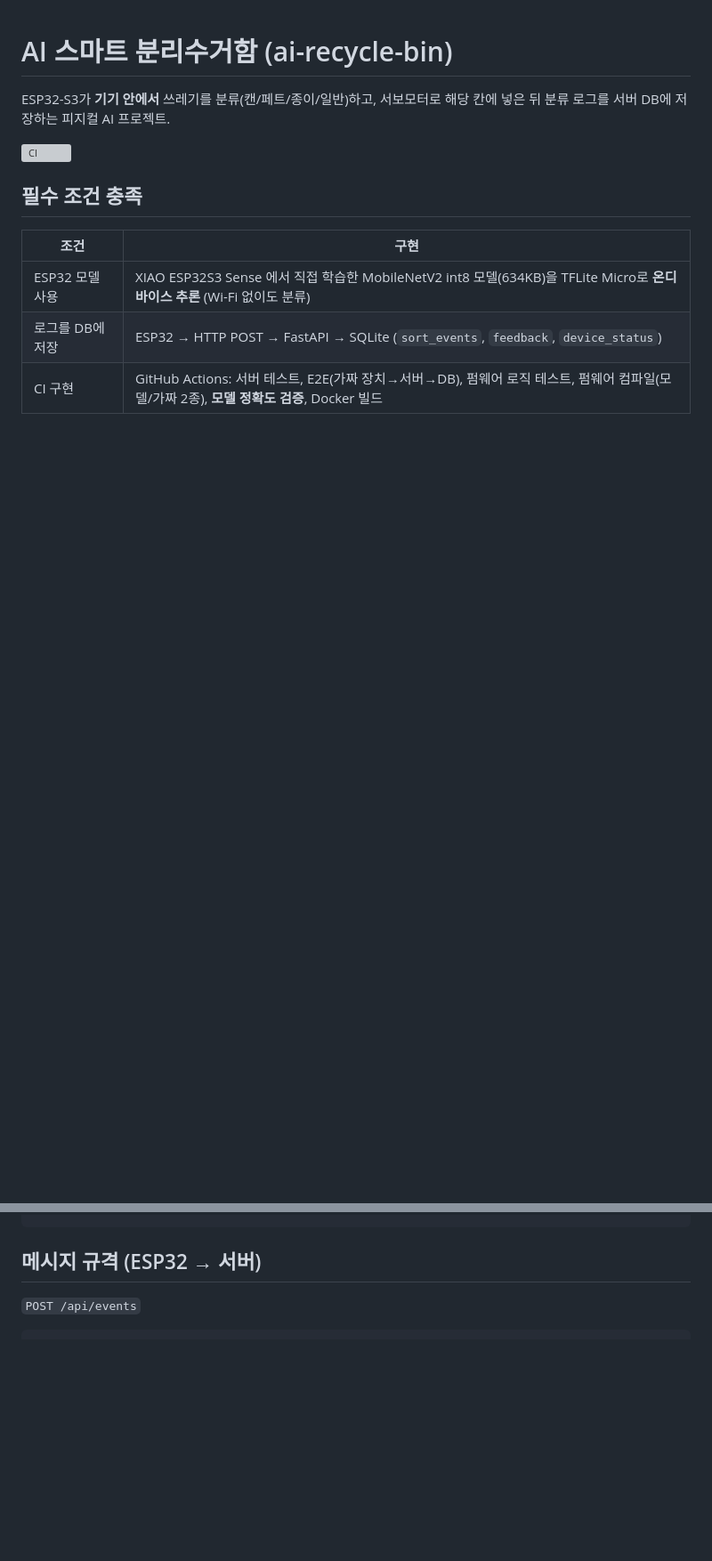
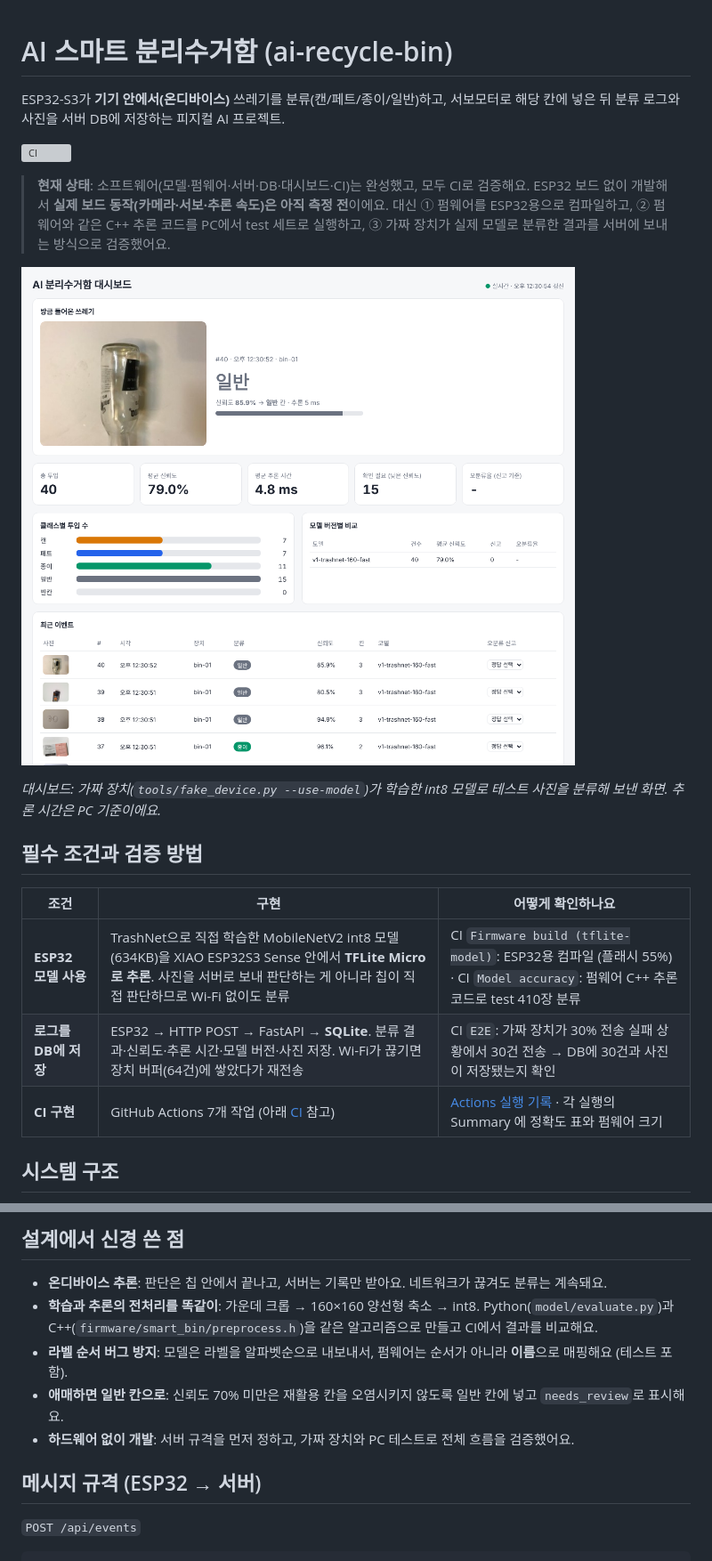
Before and after one commit to jihustar12-design/ai-recycle-bin, a Markdown page: README.md, 2 parts joined by grey strips. Shown at 89% size. Rendered like a GitHub page; pictures changed too: docs/dashboard.png (added); blank space fills up the shorter version; grey boxes are pictures that could not be loaded.

````diff
--- a/README.md
+++ b/README.md
@@ -1,14 +1,27 @@
 # AI 스마트 분리수거함 (ai-recycle-bin)
 
-ESP32-S3가 **기기 안에서** 쓰레기를 분류(캔/페트/종이/일반)하고, 서보모터로 해당 칸에 넣은 뒤
-분류 로그를 서버 DB에 저장하는 피지컬 AI 프로젝트.
+ESP32-S3가 **기기 안에서(온디바이스)** 쓰레기를 분류(캔/페트/종이/일반)하고, 서보모터로 해당 칸에 넣은 뒤
+분류 로그와 사진을 서버 DB에 저장하는 피지컬 AI 프로젝트.
 
 ![CI](https://github.com/jihustar12-design/ai-recycle-bin/actions/workflows/ci.yml/badge.svg)
 
-## 필수 조건 충족
+> **현재 상태**: 소프트웨어(모델·펌웨어·서버·DB·대시보드·CI)는 완성했고, 모두 CI로 검증해요.
+> ESP32 보드 없이 개발해서 **실제 보드 동작(카메라·서보·추론 속도)은 아직 측정 전**이에요.
+> 대신 ① 펌웨어를 ESP32용으로 컴파일하고, ② 펌웨어와 같은 C++ 추론 코드를 PC에서 test 세트로 실행하고,
+> ③ 가짜 장치가 실제 모델로 분류한 결과를 서버에 보내는 방식으로 검증했어요.
 
-| 조건 | 구현 |
-|---|---|
-| ESP32 모델 사용 | XIAO ESP32S3 Sense 에서 직접 학습한 MobileNetV2 int8 모델(634KB)을 TFLite Micro로 **온디바이스 추론** (Wi-Fi 없이도 분류) |
-| 로그를 DB에 저장 | ESP32 → HTTP POST → FastAPI → SQLite (`sort_events`, `feedback`, `device_status`) |
-| CI 구현 | GitHub Actions: 서버 테스트, E2E(가짜 장치→서버→DB), 펌웨어 로직 테스트, 펌웨어 컴파일(모델/가짜 2종), **모델 정확도 검증**, Docker 빌드 |
+![대시보드](docs/dashboard.png)
+
+*대시보드: 가짜 장치(`tools/fake_device.py --use-model`)가 학습한 int8 모델로 테스트 사진을 분류해 보낸 화면.
+추론 시간은 PC 기준이에요.*
+
+## 필수 조건과 검증 방법
+
+| 조건 | 구현 | 어떻게 확인하나요 |
+|---|---|---|
+| **ESP32 모델 사용** | TrashNet으로 직접 학습한 MobileNetV2 int8 모델(634KB)을 XIAO ESP32S3 Sense 안에서 **TFLite Micro로 추론**. 사진을 서버로 보내 판단하는 게 아니라 칩이 직접 판단하므로 Wi-Fi 없이도 분류 | CI `Firmware build (tflite-model)`: ESP32용 컴파일 (플래시 55%) · CI `Model accuracy`: 펌웨어 C++ 추론 코드로 test 410장 분류 |
+| **로그를 DB에 저장** | ESP32 → HTTP POST → FastAPI → **SQLite**. 분류 결과·신뢰도·추론 시간·모델 버전·사진 저장. Wi-Fi가 끊기면 장치 버퍼(64건)에 쌓았다가 재전송 | CI `E2E`: 가짜 장치가 30% 전송 실패 상황에서 30건 전송 → DB에 30건과 사진이 저장됐는지 확인 |
+| **CI 구현** | GitHub Actions 7개 작업 (아래 [CI](#ci) 참고) | [Actions 실행 기록](https://github.com/jihustar12-design/ai-recycle-bin/actions) · 각 실행의 Summary 에 정확도 표와 펌웨어 크기 |
+
+## 시스템 구조
+
@@ -106,4 +134,12 @@ python model/evaluate.py --min-accuracy 0.78                 # 모델 정확도
 ```
+
+## 설계에서 신경 쓴 점
+
+- **온디바이스 추론**: 판단은 칩 안에서 끝나고, 서버는 기록만 받아요. 네트워크가 끊겨도 분류는 계속돼요.
+- **학습과 추론의 전처리를 똑같이**: 가운데 크롭 → 160×160 양선형 축소 → int8. Python(`model/evaluate.py`)과 C++(`firmware/smart_bin/preprocess.h`)을 같은 알고리즘으로 만들고 CI에서 결과를 비교해요.
+- **라벨 순서 버그 방지**: 모델은 라벨을 알파벳순으로 내보내서, 펌웨어는 순서가 아니라 **이름**으로 매핑해요 (테스트 포함).
+- **애매하면 일반 칸으로**: 신뢰도 70% 미만은 재활용 칸을 오염시키지 않도록 일반 칸에 넣고 `needs_review`로 표시해요.
+- **하드웨어 없이 개발**: 서버 규격을 먼저 정하고, 가짜 장치와 PC 테스트로 전체 흐름을 검증했어요.
 
 ## 메시지 규격 (ESP32 → 서버)
 
````
Also changed, not shown: other parts of README.md (+111 -54 lines).
